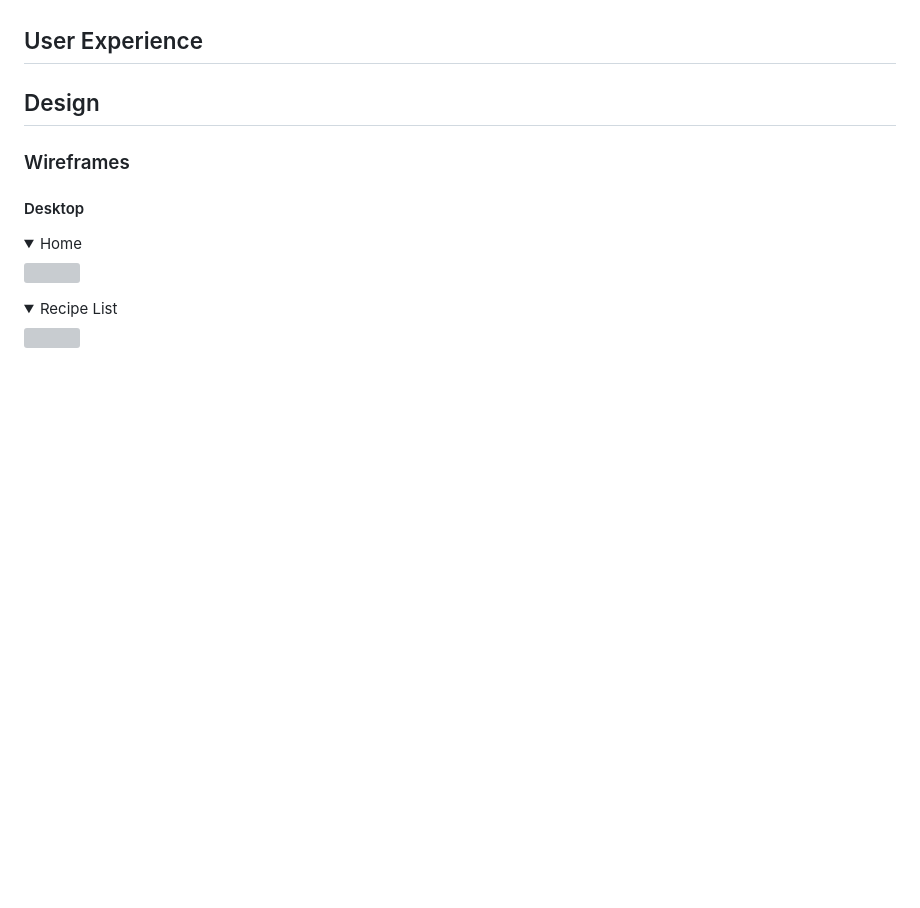
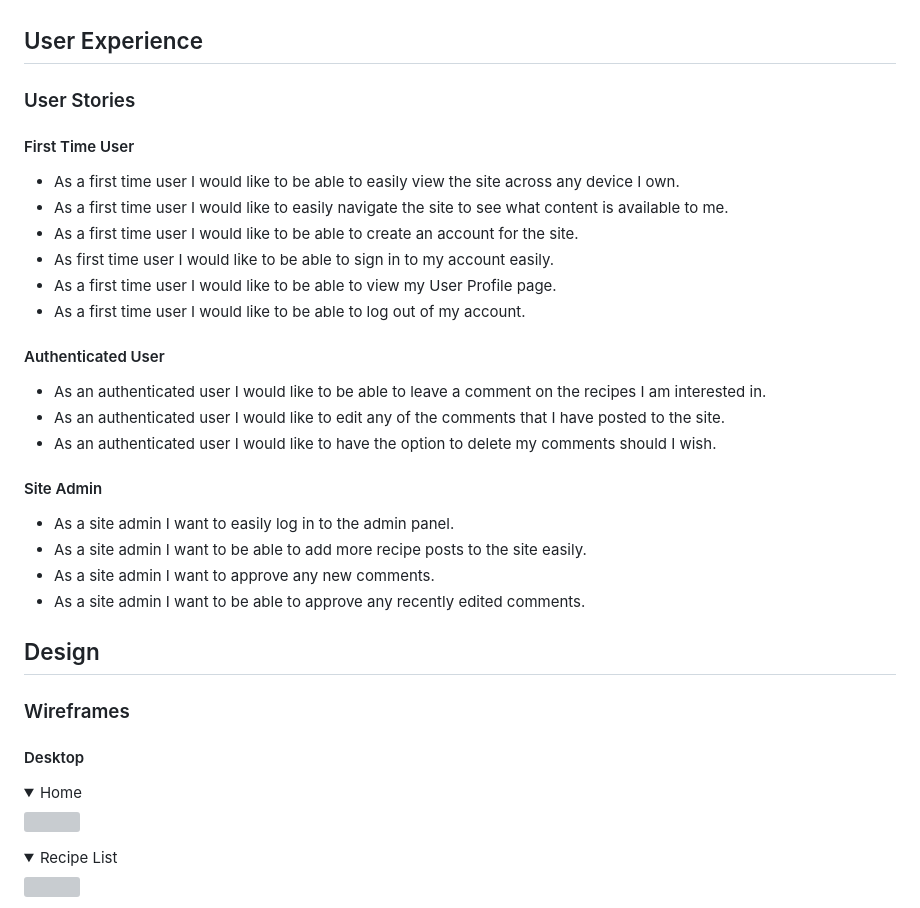
Before and after one commit to ZoeMacf/oodles-of-comfort, a Markdown page: README.md, the part around the change. Rendered like a GitHub page; folded sections open; blank space fills up the shorter version; grey boxes are pictures that could not be loaded.

Commit message:
add user stories to README

```diff
--- a/README.md
+++ b/README.md
@@ -28,6 +28,29 @@ As well as this users will be able to create an account and log in to the blog,
 - [Credits](#credits)
 
 ## User Experience
+
+### User Stories
+
+#### First Time User
+
+- As a first time user I would like to be able to easily view the site across any device I own.
+- As a first time user I would like to easily navigate the site to see what content is available to me.
+- As a first time user I would like to be able to create an account for the site.
+- As first time user I would like to be able to sign in to my account easily.
+- As a first time user I would like to be able to view my User Profile page.
+- As a first time user I would like to be able to log out of my account.
+
+#### Authenticated User
+
+- As an authenticated user I would like to be able to leave a comment on the recipes I am interested in.
+- As an authenticated user I would like to edit any of the comments that I have posted to the site.
+- As an authenticated user I would like to have the option to delete my comments should I wish.
+
+#### Site Admin
+- As a site admin I want to easily log in to the admin panel.
+- As a site admin I want to be able to add more recipe posts to the site easily.
+- As a site admin I want to approve any new comments.
+- As a site admin I want to be able to approve any recently edited comments.
 
 ## Design
 
```
